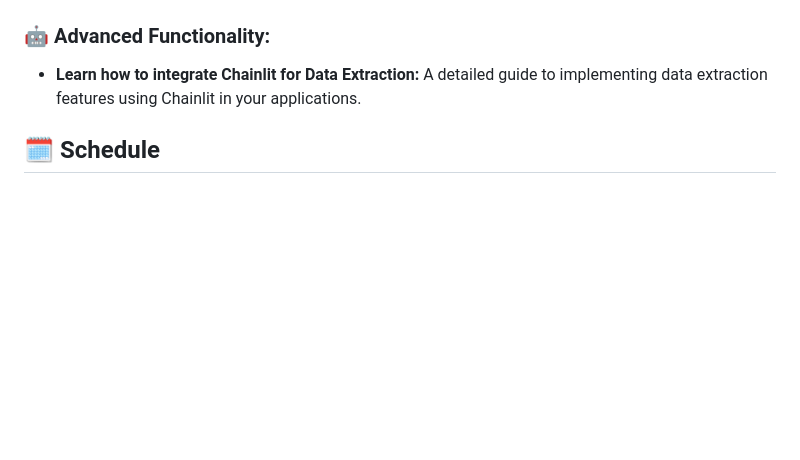
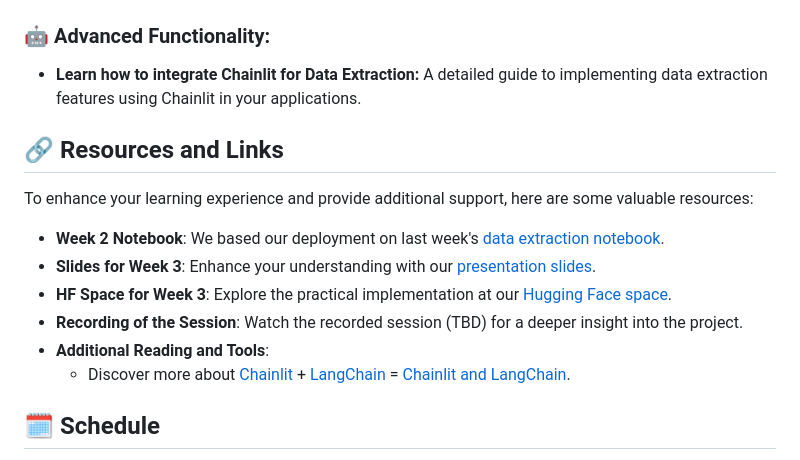
Before and after one commit to AI-Maker-Space/AIM-Build-Christos-Creates, a Markdown page: week3/README.md, the part around the change printed below. GitHub-like rendering; blank space fills up the shorter version.

Commit message:
Update README.md
just tweakin'

```diff
--- a/week3/README.md
+++ b/week3/README.md
@@ -22,6 +22,18 @@ In this project, we focus on:
 
 - **Learn how to integrate Chainlit for Data Extraction:** A detailed guide to implementing data extraction features using Chainlit in your applications.
 
+## 🔗 Resources and Links
+
+To enhance your learning experience and provide additional support, here are some valuable resources:
+
+- **Week 2 Notebook**: We based our deployment on last week's [data extraction notebook](https://colab.research.google.com/drive/1YiHeRkKxpyMsmXBe_clVr1RI4I1ZfPCb?usp=sharing).
+- **Slides for Week 3**: Enhance your understanding with our [presentation slides](https://www.canva.com/design/DAF3YJOFgfA/A5oJK3-UiDKTEngfeZ5cxg/edit).
+- **HF Space for Week 3**: Explore the practical implementation at our [Hugging Face space](https://huggingface.co/spaces/cmagganas/ExtractApp).
+- **Recording of the Session**: Watch the recorded session (TBD) for a deeper insight into the project.
+- **Additional Reading and Tools**:
+  - Discover more about [Chainlit](https://docs.chainlit.io/) + [LangChain](https://python.langchain.com/docs/) = [Chainlit and LangChain](https://docs.chainlit.io/integrations/langchain).
+
+
 ## 🗓 Schedule
 
 Don't miss out on our interactive session on **Monday at 5:00 PM Pacific Time**. Join us to learn, discuss, and implement this project!
```
Also changed, not shown: other parts of week3/README.md (+1 -1 lines).
